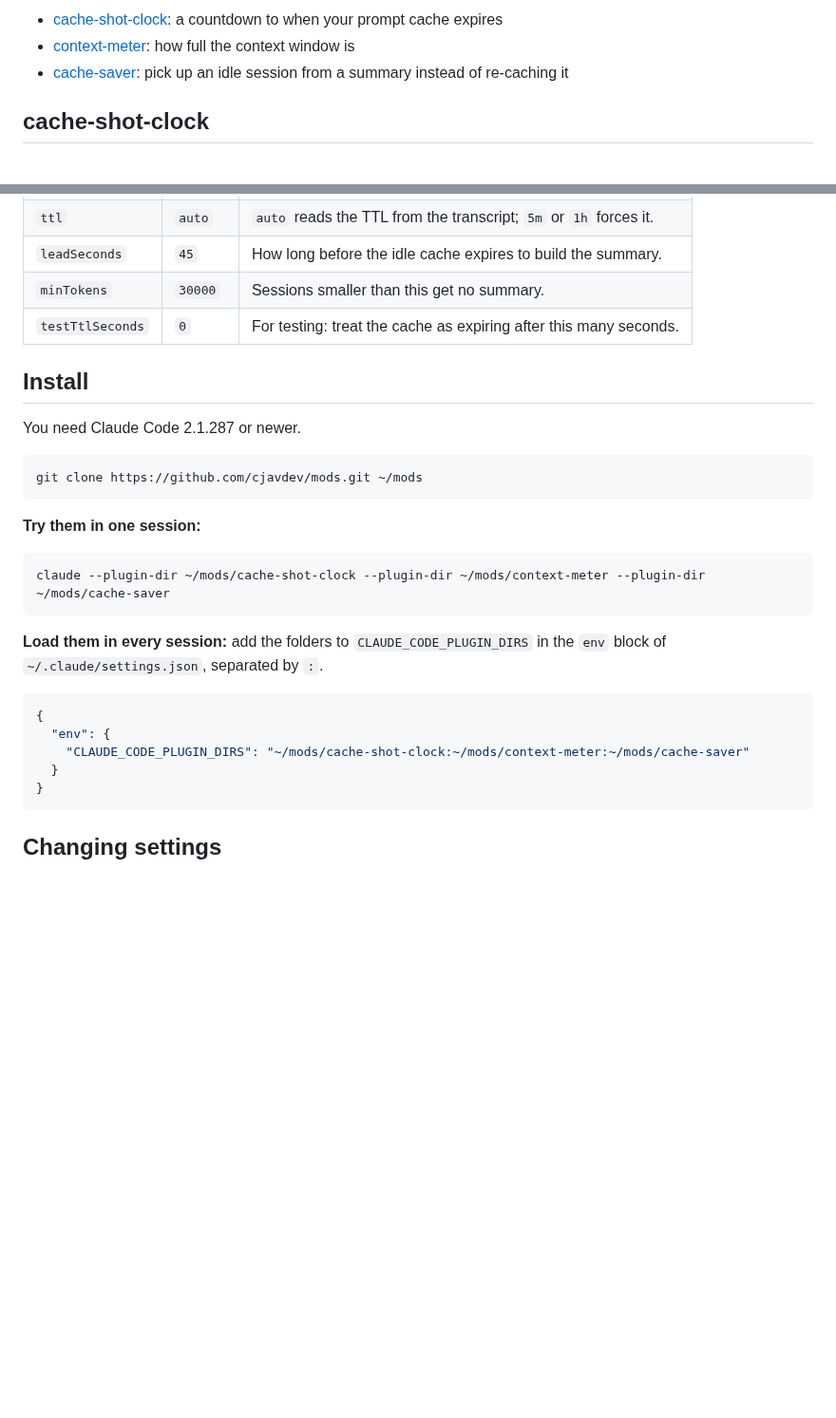
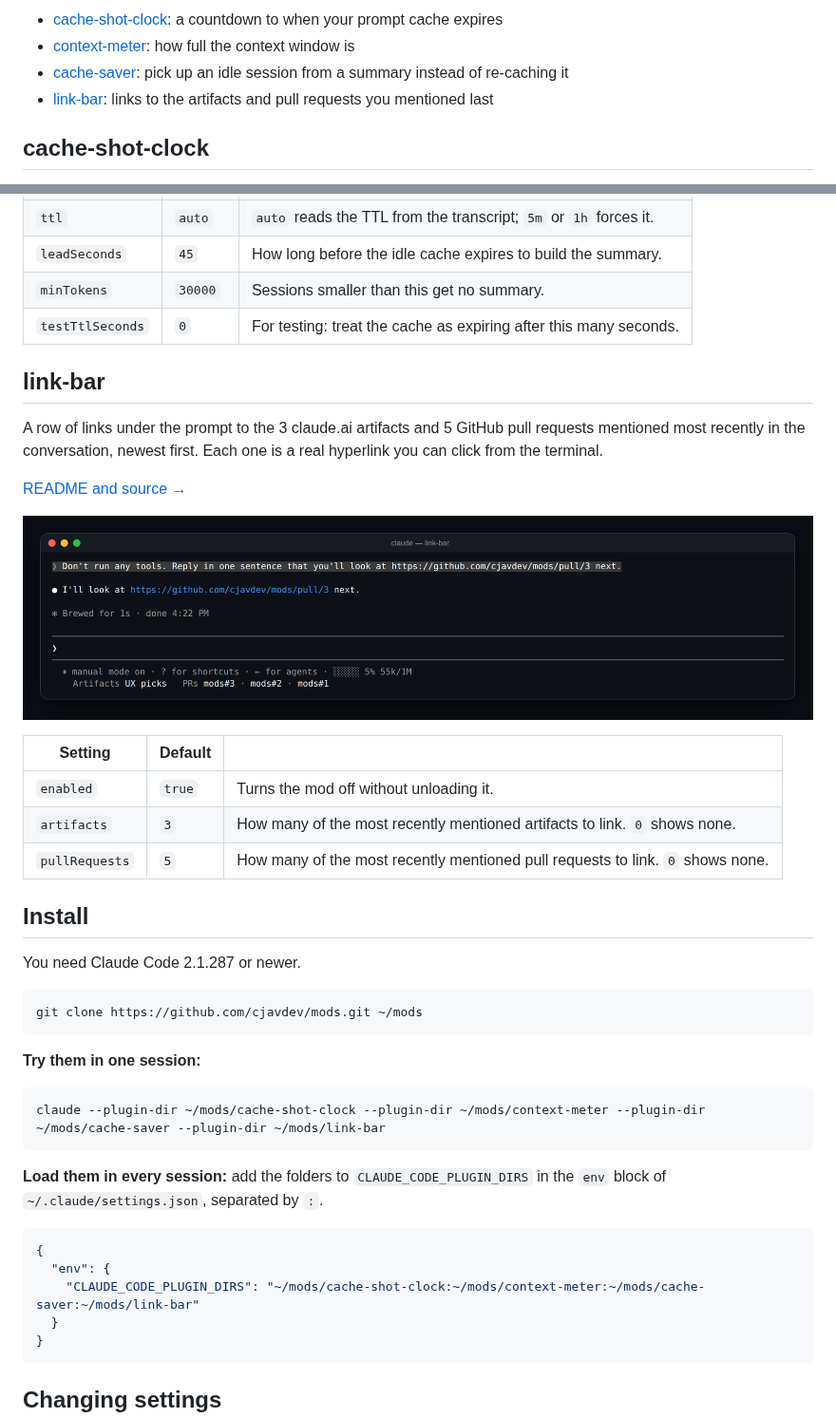
Before and after one commit to cjavdev/mods, a Markdown page: README.md, 2 parts joined by grey strips. Shown at 95% size. GitHub-like rendering; pictures changed too: link-bar/screenshots/bar.png (added); blank space fills up the shorter version.

````diff
--- a/README.md
+++ b/README.md
@@ -7,6 +7,7 @@ Mods for [Claude Code](https://claude.com/claude-code): small plugins that add w
 - [cache-shot-clock](#cache-shot-clock): a countdown to when your prompt cache expires
 - [context-meter](#context-meter): how full the context window is
 - [cache-saver](#cache-saver): pick up an idle session from a summary instead of re-caching it
+- [link-bar](#link-bar): links to the artifacts and pull requests you mentioned last
 
 ## cache-shot-clock
 
@@ -54,6 +55,20 @@ Summarizes an idle session while its cache is still warm. When you come back to
 | `minTokens` | `30000` | Sessions smaller than this get no summary. |
 | `testTtlSeconds` | `0` | For testing: treat the cache as expiring after this many seconds. |
 
+## link-bar
+
+A row of links under the prompt to the 3 claude.ai artifacts and 5 GitHub pull requests mentioned most recently in the conversation, newest first. Each one is a real hyperlink you can click from the terminal.
+
+[README and source →](./link-bar)
+
+![The links row under the prompt](./link-bar/screenshots/bar.png)
+
+| Setting | Default | |
+| --- | --- | --- |
+| `enabled` | `true` | Turns the mod off without unloading it. |
+| `artifacts` | `3` | How many of the most recently mentioned artifacts to link. `0` shows none. |
+| `pullRequests` | `5` | How many of the most recently mentioned pull requests to link. `0` shows none. |
+
 ## Install
 
 You need Claude Code 2.1.287 or newer.
@@ -65,7 +80,7 @@ git clone https://github.com/cjavdev/mods.git ~/mods
 **Try them in one session:**
 
 ```sh
-claude --plugin-dir ~/mods/cache-shot-clock --plugin-dir ~/mods/context-meter --plugin-dir ~/mods/cache-saver
+claude --plugin-dir ~/mods/cache-shot-clock --plugin-dir ~/mods/context-meter --plugin-dir ~/mods/cache-saver --plugin-dir ~/mods/link-bar
 ```
 
 **Load them in every session:** add the folders to `CLAUDE_CODE_PLUGIN_DIRS` in the `env` block of `~/.claude/settings.json`, separated by `:`.
@@ -73,7 +88,7 @@ claude --plugin-dir ~/mods/cache-shot-clock --plugin-dir ~/mods/context-meter --
 ```json
 {
   "env": {
-    "CLAUDE_CODE_PLUGIN_DIRS": "~/mods/cache-shot-clock:~/mods/context-meter:~/mods/cache-saver"
+    "CLAUDE_CODE_PLUGIN_DIRS": "~/mods/cache-shot-clock:~/mods/context-meter:~/mods/cache-saver:~/mods/link-bar"
   }
 }
 ```
````
Also changed, not shown: link-bar/README.md (added, +57 -0 lines), 7 other files.
